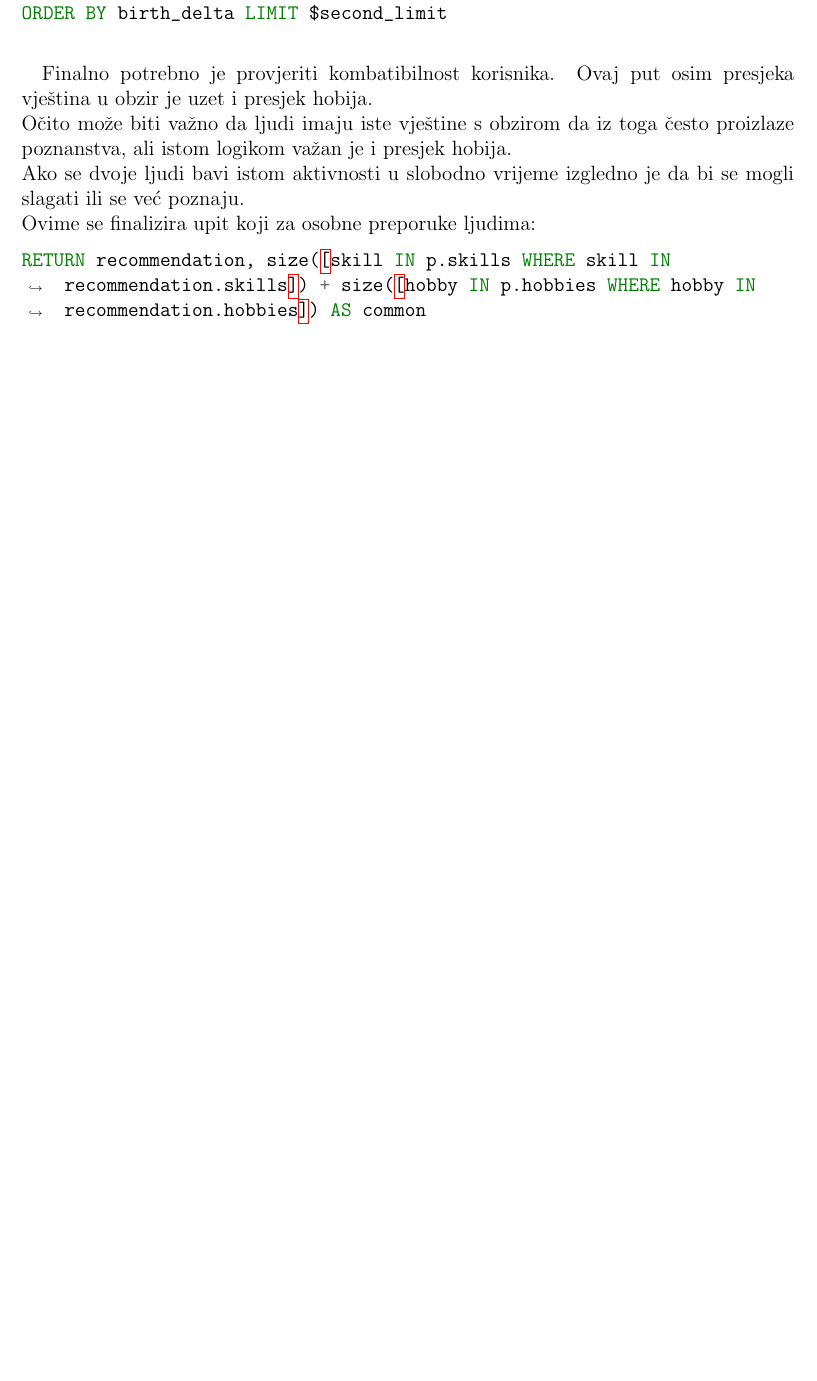
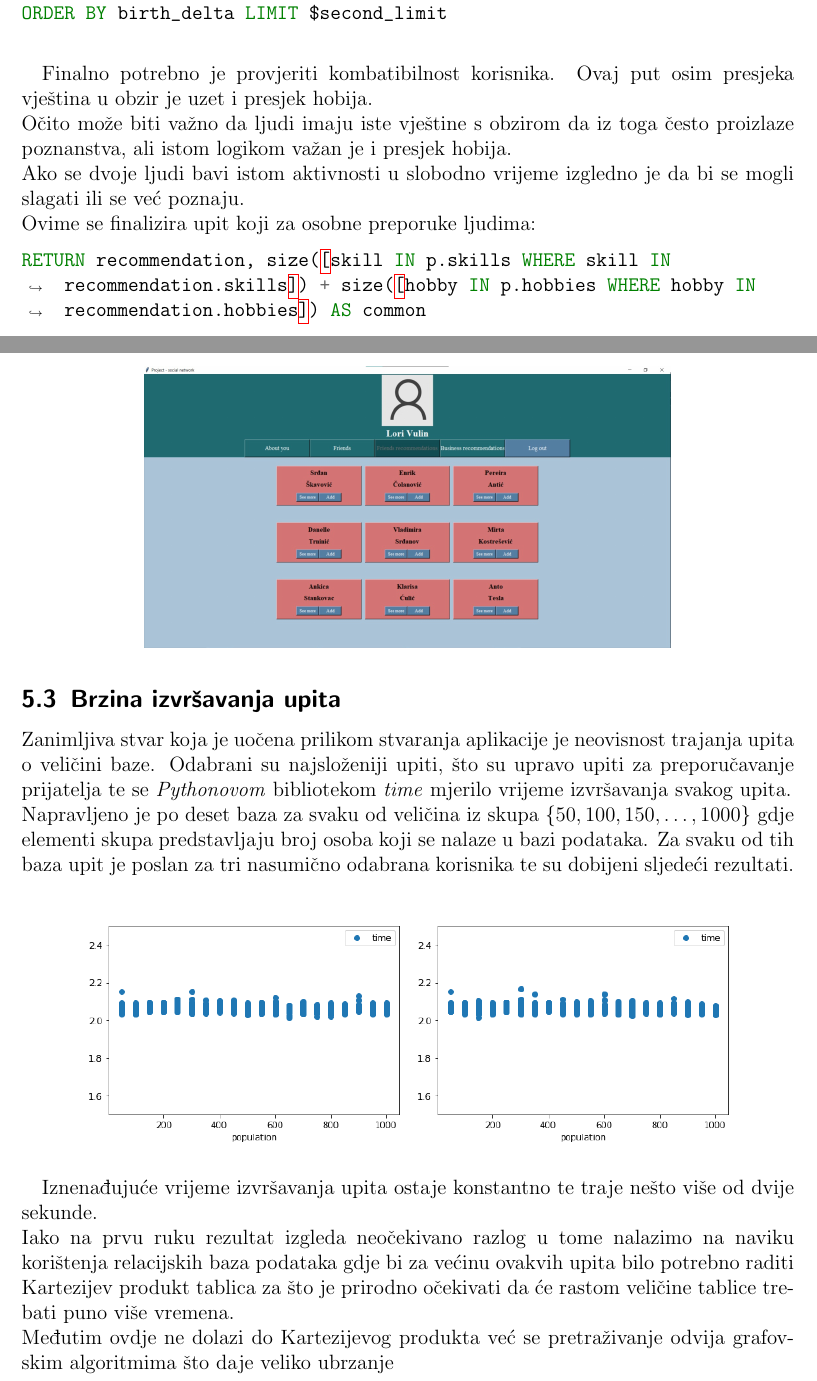
Before and after one commit to basioli-k/social_network, a LaTeX document (documentation/main.tex): part of page 14 of 17 before the commit and two parts of pages 14 and 16 of 17 after it, the two joined at a grey line, cut so that both start at the same text, the shorter picture padded with empty space. Compiled offline with pdfLaTeX.

Commit message:
added time analysis in documenatiton

```diff
--- a/documentation/main.tex
+++ b/documentation/main.tex
@@ -342,6 +342,21 @@ Rezultate upita moguće je vidjeti na grafičkom sučelju:
 \end{center}
 \end{samepage}
 
+\subsection{Brzina izvršavanja upita}
+Zanimljiva stvar koja je uočena prilikom stvaranja aplikacije je neovisnost trajanja upita o veličini baze. Odabrani su najsloženiji upiti, što su upravo upiti za preporučavanje prijatelja te se \emph{Pythonovom} bibliotekom \emph{time} mjerilo vrijeme izvršavanja svakog upita. \\
+Napravljeno je po deset baza za svaku od veličina iz skupa $\{50, 100, 150, \dots, 1000\}$ gdje elementi skupa predstavljaju broj osoba koji se nalaze u bazi podataka. Za svaku od tih baza upit je poslan za tri nasumično odabrana korisnika te su dobijeni sljedeći rezultati.\\
+
+\begin{center}
+    \includegraphics[scale=0.5]{slike/personal_graph.png}
+    \includegraphics[scale=0.5]{slike/business_graph.png}
+\end{center}
+
+
+Iznenađujuće vrijeme izvršavanja upita ostaje konstantno te traje nešto više od dvije sekunde. \\
+Iako na prvu ruku rezultat izgleda neočekivano razlog u tome nalazimo na naviku korištenja relacijskih baza podataka gdje bi za većinu ovakvih upita bilo potrebno raditi Kartezijev produkt tablica za što je prirodno očekivati da će rastom veličine tablice trebati puno više vremena. \\
+Međutim ovdje ne dolazi do Kartezijevog produkta već se pretraživanje odvija grafovskim algoritmima što daje veliko ubrzanje
+
+
 \newpage
 \section{Zaključak}
 
```
Also changed, not shown: documentation/slike/business_graph.png (added), documentation/slike/personal_graph.png (added).
